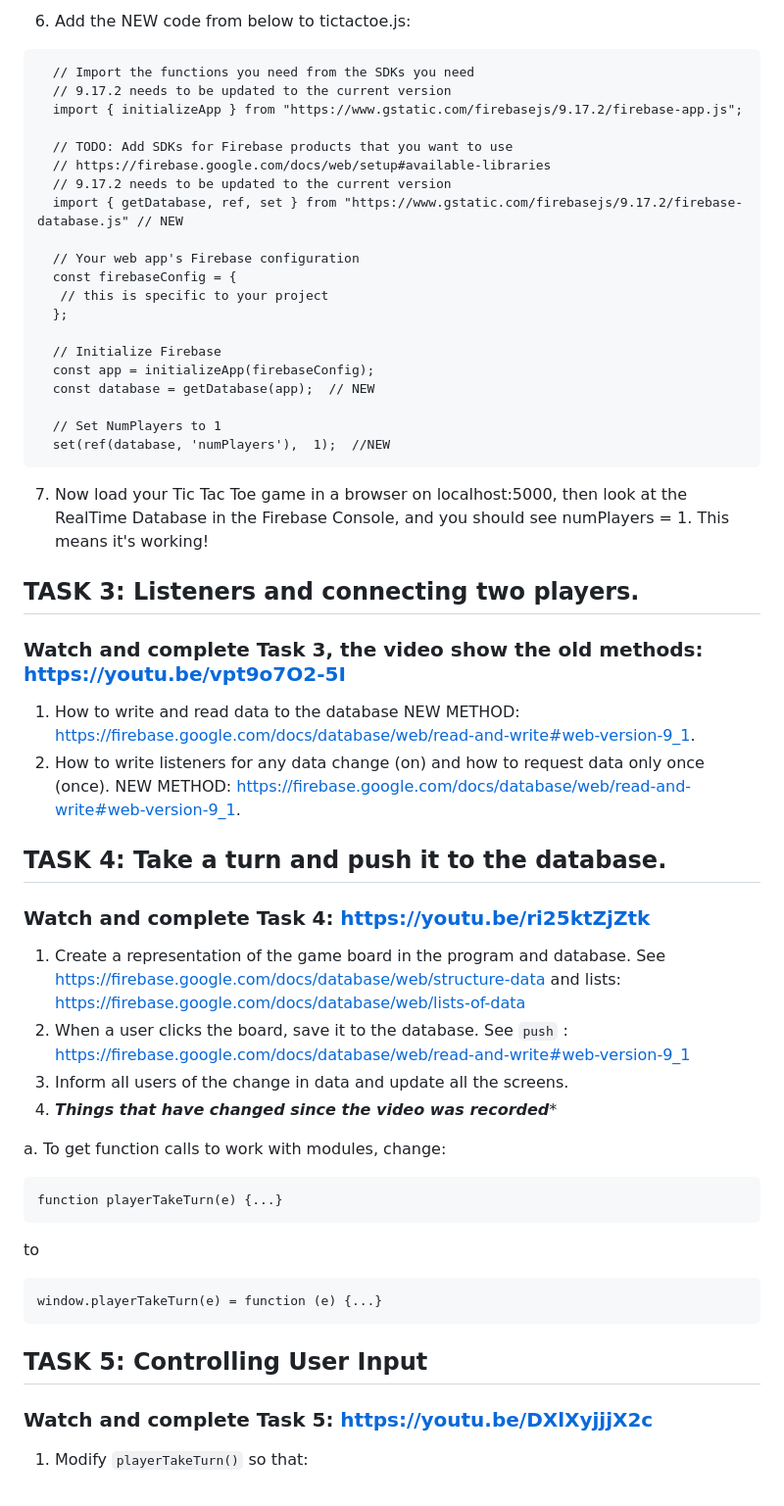
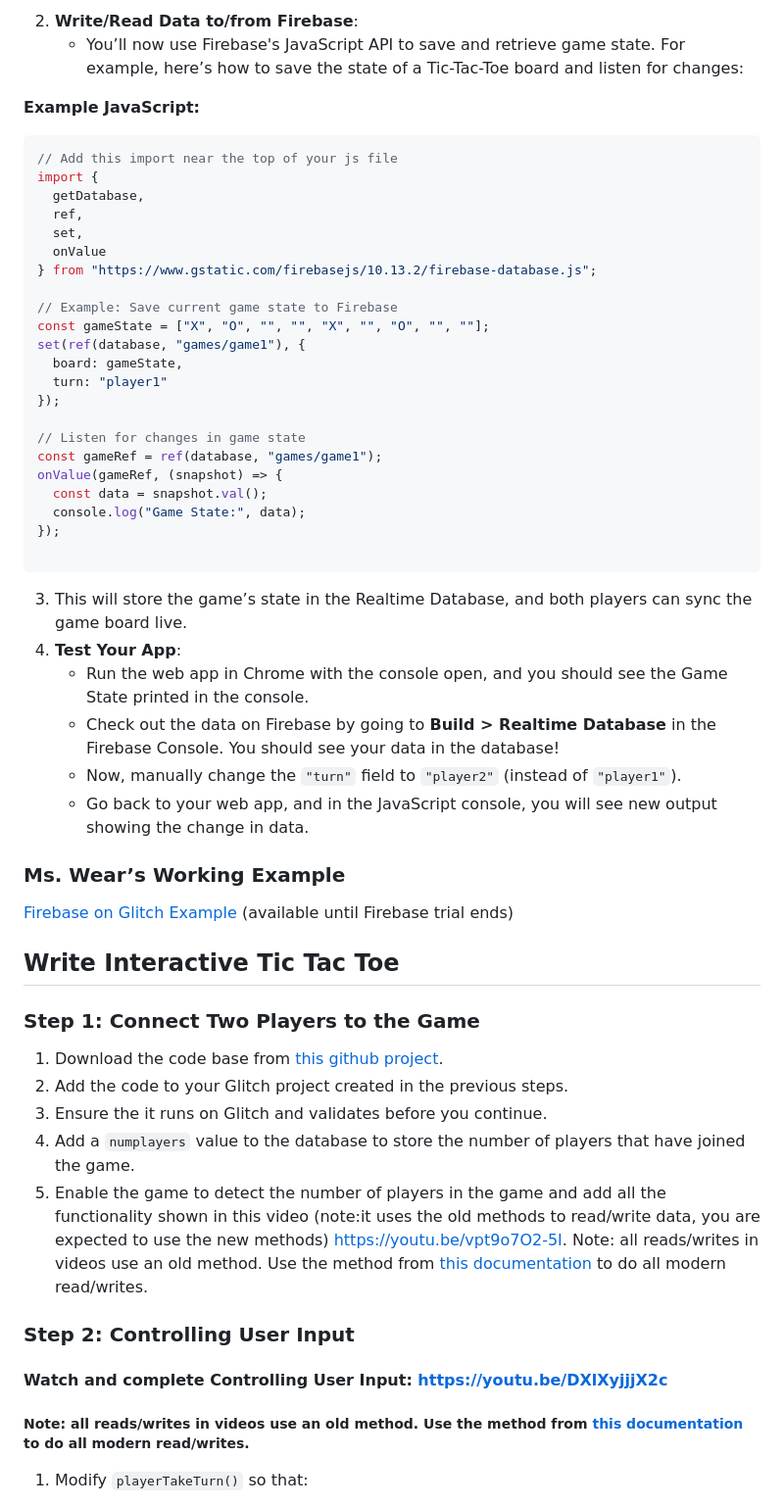
Before and after one commit to lwear/FirebaseTicTacToe, a Markdown page: README.md, the part around one of its changes. Shown at 98% size. GitHub-like rendering.

````diff
--- a/README.md
+++ b/README.md
@@ -95,54 +79,56 @@ and click "Publish".
 
- 6. Add the NEW code from below to tictactoe.js:
+2. **Write/Read Data to/from Firebase**:
+   * You’ll now use Firebase's JavaScript API to save and retrieve game state. For example, here’s how to save the state of a Tic-Tac-Toe board and listen for changes:
+
+**Example JavaScript:**
+```javascript
+// Add this import near the top of your js file
+import {
+  getDatabase,
+  ref,
+  set,
+  onValue
+} from "https://www.gstatic.com/firebasejs/10.13.2/firebase-database.js";
+
+// Example: Save current game state to Firebase
+const gameState = ["X", "O", "", "", "X", "", "O", "", ""];
+set(ref(database, "games/game1"), {
+  board: gameState,
+  turn: "player1"
+});
+
+// Listen for changes in game state
+const gameRef = ref(database, "games/game1");
+onValue(gameRef, (snapshot) => {
+  const data = snapshot.val();
+  console.log("Game State:", data);
+});
+
 ```
-  // Import the functions you need from the SDKs you need
-  // 9.17.2 needs to be updated to the current version
-  import { initializeApp } from "https://www.gstatic.com/firebasejs/9.17.2/firebase-app.js";
 
-  // TODO: Add SDKs for Firebase products that you want to use
-  // https://firebase.google.com/docs/web/setup#available-libraries
-  // 9.17.2 needs to be updated to the current version
-  import { getDatabase, ref, set } from "https://www.gstatic.com/firebasejs/9.17.2/firebase-database.js" // NEW
+3. This will store the game’s state in the Realtime Database, and both players can sync the game board live.
+4. **Test Your App**:
+   * Run the web app in Chrome with the console open, and you should see the Game State printed in the console.
+   * Check out the data on Firebase by going to **Build \> Realtime Database** in the Firebase Console. You should see your data in the database\!
+   * Now, manually change the `"turn"` field to `"player2"` (instead of `"player1"`).
+   * Go back to your web app, and in the JavaScript console, you will see new output showing the change in data.
 
-  // Your web app's Firebase configuration
-  const firebaseConfig = {
-   // this is specific to your project
-  };
-
-  // Initialize Firebase
-  const app = initializeApp(firebaseConfig);
-  const database = getDatabase(app);  // NEW
-
-  // Set NumPlayers to 1
-  set(ref(database, 'numPlayers'),  1);  //NEW
-```
- 7. Now load your Tic Tac Toe game in a browser on localhost:5000, then look at the RealTime Database in the Firebase Console, and you should see numPlayers = 1. This means it's working!
+  ### Ms. Wear’s Working Example
+[Firebase on Glitch Example](https://firebase-on-glitch-example.glitch.me/) (available until Firebase trial ends)
 
 
-## TASK 3: Listeners and connecting two players.
-### Watch and complete Task 3, the video show the old methods: <https://youtu.be/vpt9o7O2-5I>
+## Write Interactive Tic Tac Toe
+### **Step 1: Connect Two Players to the Game**
+   1. Download the code base from [this github project](https://github.com/lwear/FirebaseTicTacToe).
+   2. Add the code to your Glitch project created in the previous steps.
+   3. Ensure the it runs on Glitch and validates before you continue.
+   4. Add a `numplayers` value to the database to store the number of players that have joined the game.
+   5. Enable the game to detect the number of players in the game and add all the functionality shown in this video (note:it uses the old methods to read/write data, you are expected to use the new methods) <https://youtu.be/vpt9o7O2-5I>. Note: all reads/writes in videos use an old method. Use the method from [this documentation](https://firebase.google.com/docs/database/web/read-and-write#web-version-9_1) to do all modern read/writes.
 
- 1. How to write and read data to the database NEW METHOD: <https://firebase.google.com/docs/database/web/read-and-write#web-version-9_1>.
- 2. How to write listeners for any data change (on) and how to request data only once (once). NEW METHOD: <https://firebase.google.com/docs/database/web/read-and-write#web-version-9_1>.
 
-## TASK 4: Take a turn and push it to the database.
-### Watch and complete Task 4: <https://youtu.be/ri25ktZjZtk>
- 1. Create a representation of the game board in the program and database. See <https://firebase.google.com/docs/database/web/structure-data> and lists: <https://firebase.google.com/docs/database/web/lists-of-data>
- 2. When a user clicks the board, save it to the database. See `push` : <https://firebase.google.com/docs/database/web/read-and-write#web-version-9_1>
- 3. Inform all users of the change in data and update all the screens.
- 4. ***Things that have changed since the video was recorded****
-
- a. To get function calls to work with modules, change:
- ```
- function playerTakeTurn(e) {...}
- ```
- to
- ```
- window.playerTakeTurn(e) = function (e) {...}
- ```
-
-## TASK 5: Controlling User Input
-### Watch and complete Task 5: <https://youtu.be/DXlXyjjjX2c>
+### **Step 2: Controlling User Input**
+#### Watch and complete **Controlling User Input**: <https://youtu.be/DXlXyjjjX2c>
+##### Note: all reads/writes in videos use an old method. Use the method from [this documentation](https://firebase.google.com/docs/database/web/read-and-write#web-version-9_1) to do all modern read/writes.
  1. Modify `playerTakeTurn()` so that:
     - it checks if we are in a state that a turn cannot be taken
     - if it's my turn, let me take it (need to write `isMyTurn()` and `getNumTurns()`).
````
Also changed, not shown: other parts of README.md (+73 -89 lines).
